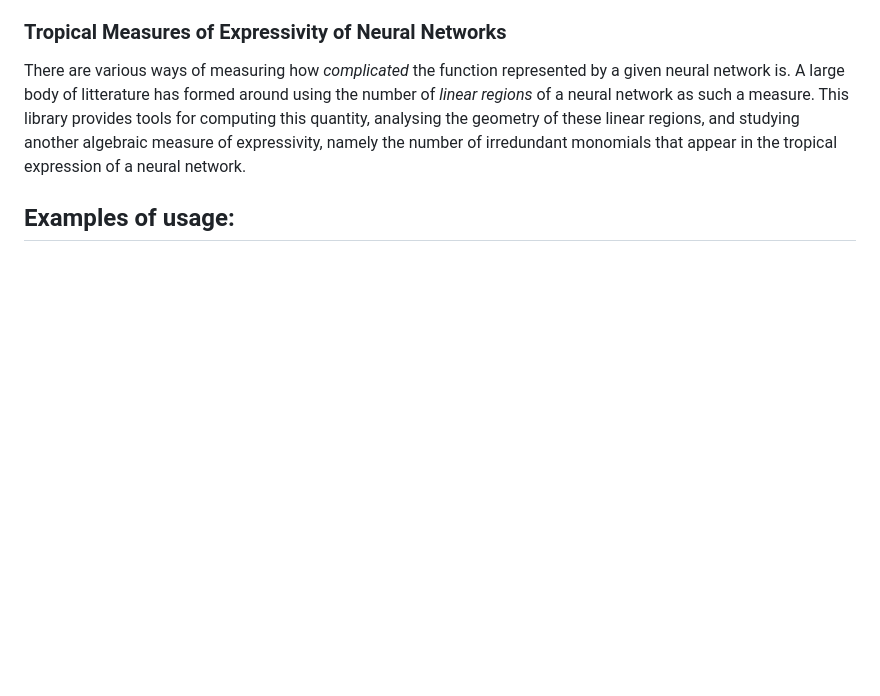
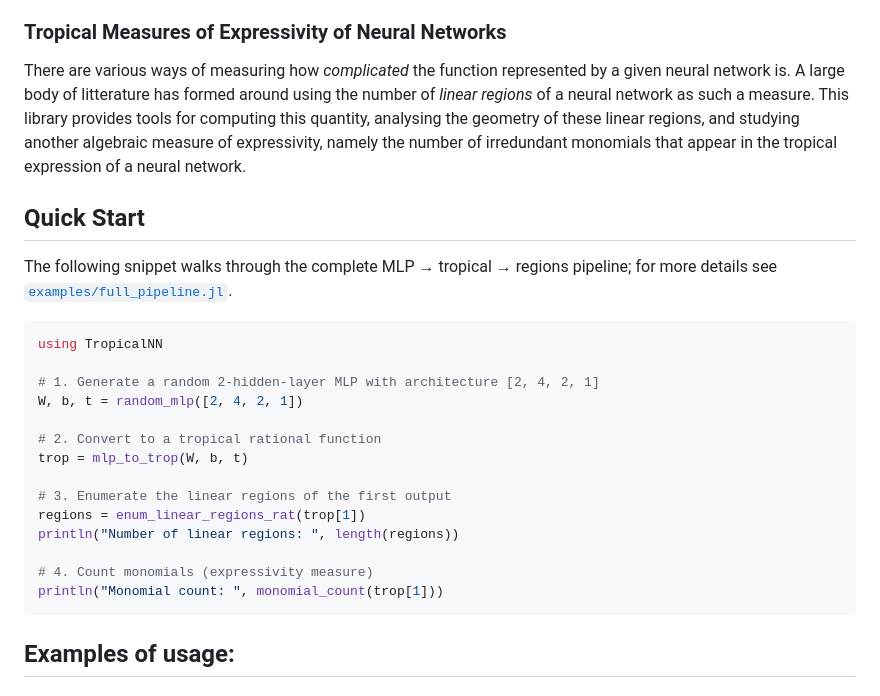
Before and after one commit to Paul-Lez/TropicalNN.jl, a Markdown page: README.md, the part around the change. Drawn GitHub-style; blank space fills up the shorter version.

Commit message:
Add quickstart to README

````diff
--- a/README.md
+++ b/README.md
@@ -26,6 +26,28 @@ Every fully connected multilayer perceptron (MLP) with ReLU activation can be wr
 
 ### Tropical Measures of Expressivity of Neural Networks
 There are various ways of measuring how *complicated* the function represented by a given neural network is. A large body of litterature has formed around using the number of *linear regions* of a neural network as such a measure. This library provides tools for computing this quantity, analysing the geometry of these linear regions, and studying another algebraic measure of expressivity, namely the number of irredundant monomials that appear in the tropical expression of a neural network.
+
+## Quick Start
+
+The following snippet walks through the complete MLP → tropical → regions pipeline;
+for more details see [`examples/full_pipeline.jl`](examples/full_pipeline.jl).
+
+```julia
+using TropicalNN
+
+# 1. Generate a random 2-hidden-layer MLP with architecture [2, 4, 2, 1]
+W, b, t = random_mlp([2, 4, 2, 1])
+
+# 2. Convert to a tropical rational function
+trop = mlp_to_trop(W, b, t)
+
+# 3. Enumerate the linear regions of the first output
+regions = enum_linear_regions_rat(trop[1])
+println("Number of linear regions: ", length(regions))
+
+# 4. Count monomials (expressivity measure)
+println("Monomial count: ", monomial_count(trop[1]))
+```
 
 ## Examples of usage:
 
````
